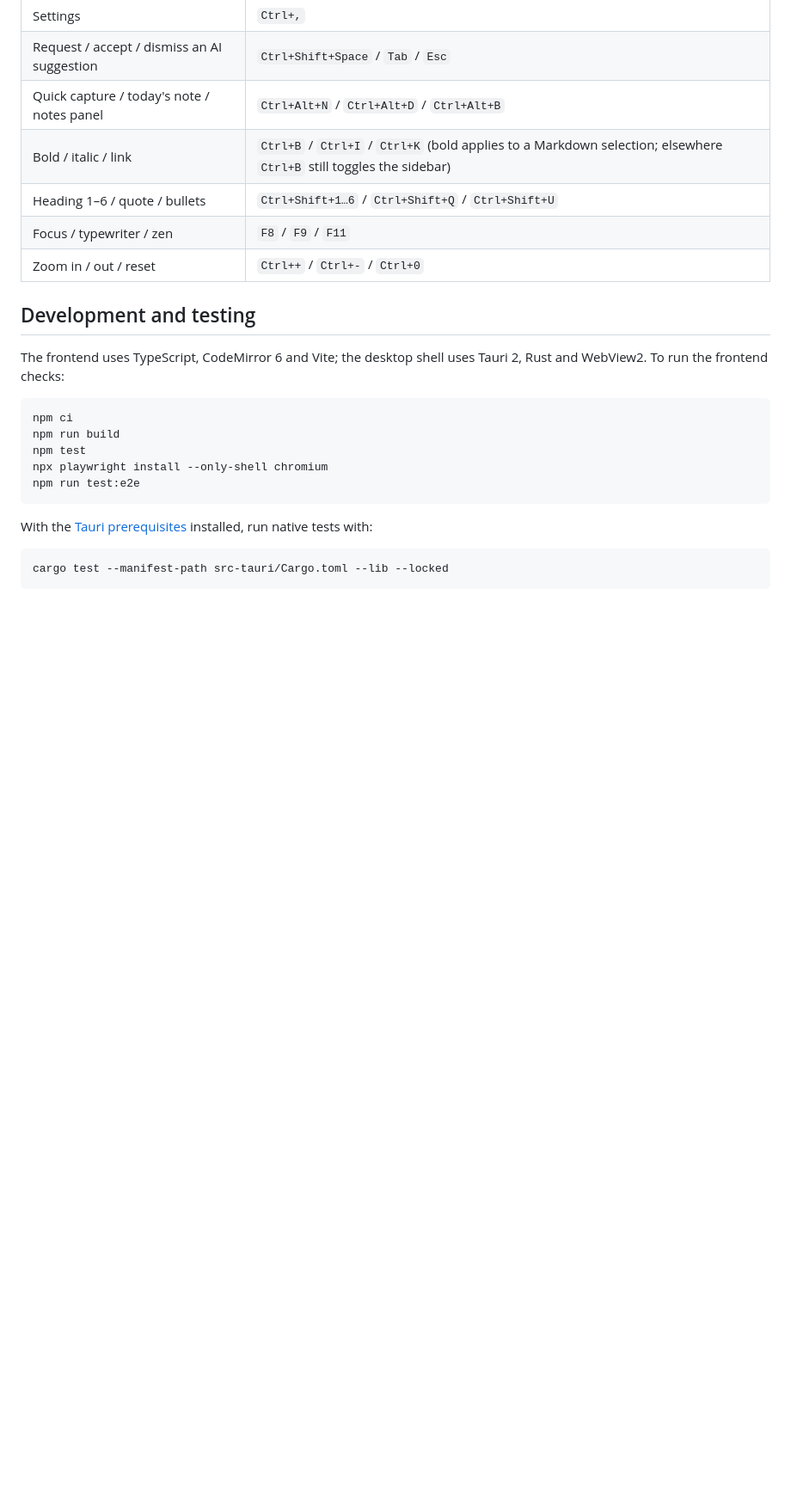
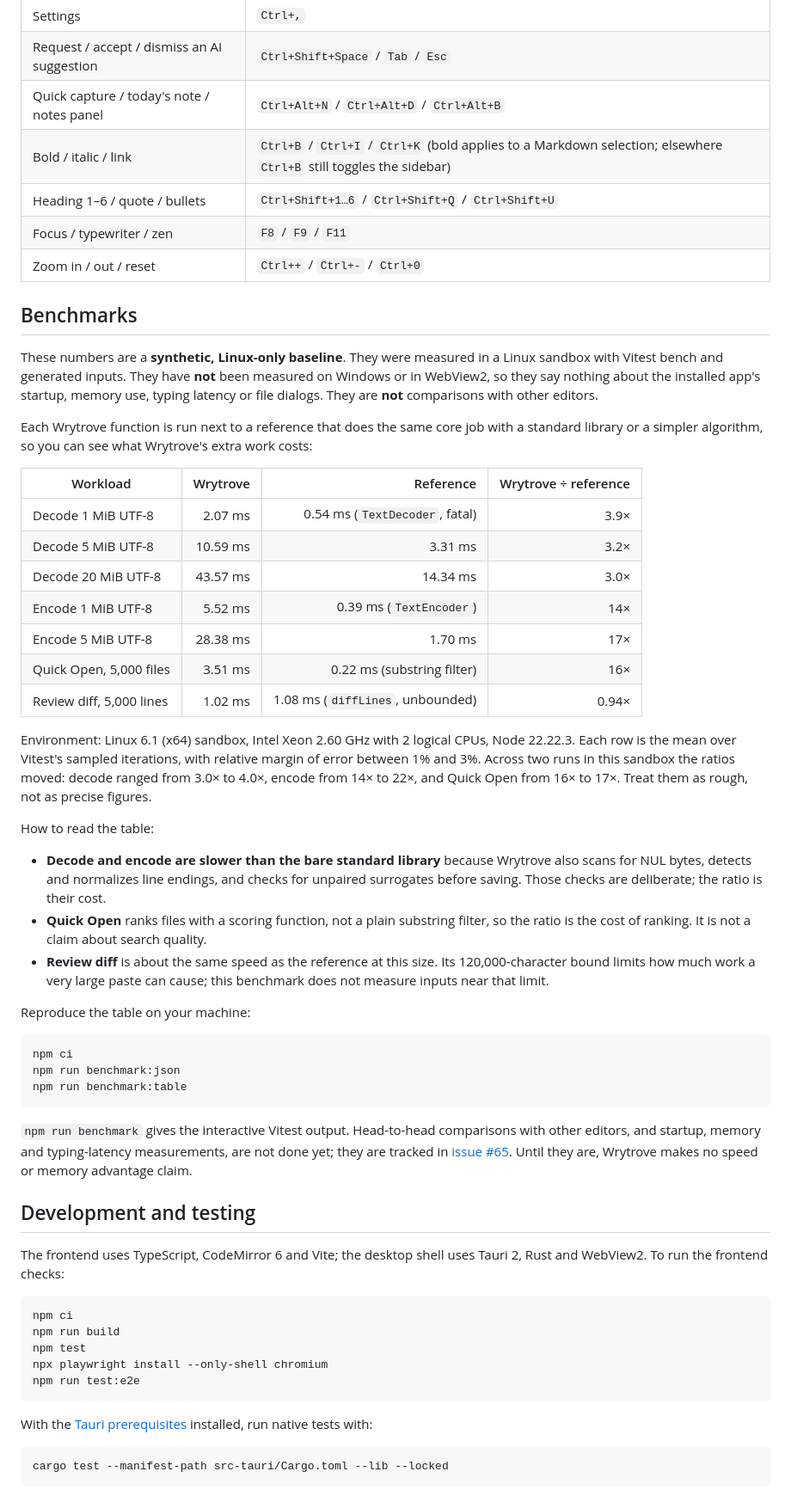
Before and after one commit to RANJITHROSAN17/morrow-editor, a Markdown page: README.md, the part around the change printed below. Shown: that part at 86% size. Drawn GitHub-style; blank space fills up the shorter version.

````diff
--- a/README.md
+++ b/README.md
@@ -130,6 +130,40 @@ Wrytrove does **not** embed the Arena website, transfer cookies or login session
 | Focus / typewriter / zen | `F8` / `F9` / `F11` |
 | Zoom in / out / reset | `Ctrl++` / `Ctrl+-` / `Ctrl+0` |
 
+## Benchmarks
+
+These numbers are a **synthetic, Linux-only baseline**. They were measured in a Linux sandbox with Vitest bench and generated inputs. They have **not** been measured on Windows or in WebView2, so they say nothing about the installed app's startup, memory use, typing latency or file dialogs. They are **not** comparisons with other editors.
+
+Each Wrytrove function is run next to a reference that does the same core job with a standard library or a simpler algorithm, so you can see what Wrytrove's extra work costs:
+
+| Workload | Wrytrove | Reference | Wrytrove ÷ reference |
+| --- | ---: | ---: | ---: |
+| Decode 1 MiB UTF-8 | 2.07 ms | 0.54 ms (`TextDecoder`, fatal) | 3.9× |
+| Decode 5 MiB UTF-8 | 10.59 ms | 3.31 ms | 3.2× |
+| Decode 20 MiB UTF-8 | 43.57 ms | 14.34 ms | 3.0× |
+| Encode 1 MiB UTF-8 | 5.52 ms | 0.39 ms (`TextEncoder`) | 14× |
+| Encode 5 MiB UTF-8 | 28.38 ms | 1.70 ms | 17× |
+| Quick Open, 5,000 files | 3.51 ms | 0.22 ms (substring filter) | 16× |
+| Review diff, 5,000 lines | 1.02 ms | 1.08 ms (`diffLines`, unbounded) | 0.94× |
+
+Environment: Linux 6.1 (x64) sandbox, Intel Xeon 2.60 GHz with 2 logical CPUs, Node 22.22.3. Each row is the mean over Vitest's sampled iterations, with relative margin of error between 1% and 3%. Across two runs in this sandbox the ratios moved: decode ranged from 3.0× to 4.0×, encode from 14× to 22×, and Quick Open from 16× to 17×. Treat them as rough, not as precise figures.
+
+How to read the table:
+
+- **Decode and encode are slower than the bare standard library** because Wrytrove also scans for NUL bytes, detects and normalizes line endings, and checks for unpaired surrogates before saving. Those checks are deliberate; the ratio is their cost.
+- **Quick Open** ranks files with a scoring function, not a plain substring filter, so the ratio is the cost of ranking. It is not a claim about search quality.
+- **Review diff** is about the same speed as the reference at this size. Its 120,000-character bound limits how much work a very large paste can cause; this benchmark does not measure inputs near that limit.
+
+Reproduce the table on your machine:
+
+```sh
+npm ci
+npm run benchmark:json
+npm run benchmark:table
+```
+
+`npm run benchmark` gives the interactive Vitest output. Head-to-head comparisons with other editors, and startup, memory and typing-latency measurements, are not done yet; they are tracked in [issue #65](https://github.com/RANJITHROSAN17/morrow-editor/issues/65). Until they are, Wrytrove makes no speed or memory advantage claim.
+
 ## Development and testing
 
 The frontend uses TypeScript, CodeMirror 6 and Vite; the desktop shell uses Tauri 2, Rust and WebView2. To run the frontend checks:
````
Also changed, not shown: other parts of README.md (+2 -2 lines), docs/images/wrytrove-browser-preview.png, 11 other files.
